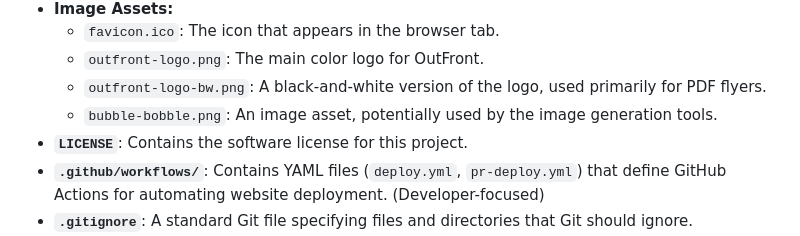
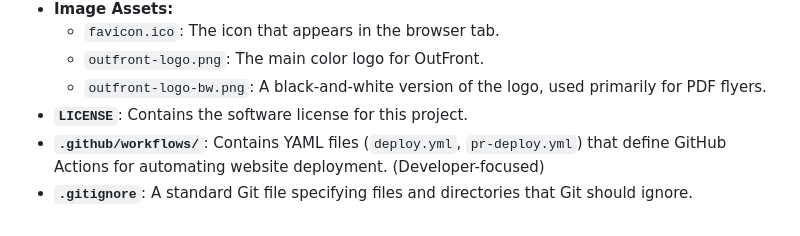
Before and after one commit to abundleofsage/miniature-fiesta, a Markdown page: readme.md, the part around the change. GitHub-like rendering.

```diff
--- a/readme.md
+++ b/readme.md
@@ -44,7 +44,6 @@ Your website consists of several key files and folders:
     *   `favicon.ico`: The icon that appears in the browser tab.
     *   `outfront-logo.png`: The main color logo for OutFront.
     *   `outfront-logo-bw.png`: A black-and-white version of the logo, used primarily for PDF flyers.
-    *   `bubble-bobble.png`: An image asset, potentially used by the image generation tools.
 *   **`LICENSE`**: Contains the software license for this project.
 *   **`.github/workflows/`**: Contains YAML files (`deploy.yml`, `pr-deploy.yml`) that define GitHub Actions for automating website deployment. (Developer-focused)
 *   **`.gitignore`**: A standard Git file specifying files and directories that Git should ignore. (Developer-focused)
```
